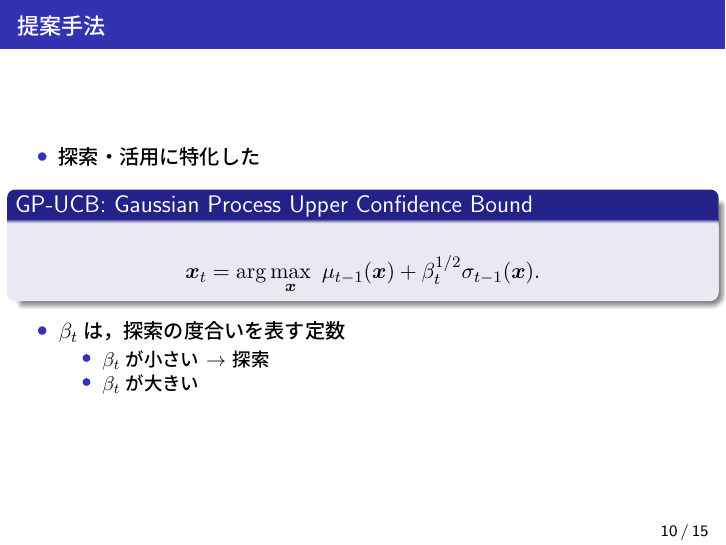
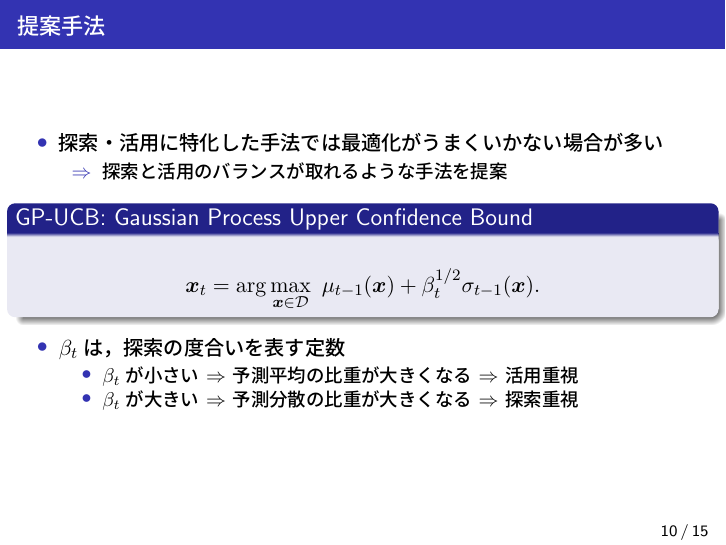
Before and after one commit to masa001one/exercise2-for-aI-programming_latex-code, LaTeX slides (gp_ucb.tex): page 15 of 22. The pictures show the PDF file gp_ucb.pdf that the author committed with the source.

Commit message:
update gp_ucb/page 12 and slide.txt/ page 12

```diff
--- a/gp_ucb.tex
+++ b/gp_ucb.tex
@@ -394,18 +394,21 @@ $\dag\dag\dag$: Saarland University}
 
 \begin{frame}{\insertsubsection}
 	\begin{itemize}
-		\item 探索・活用に特化した
+		\item 探索・活用に特化した手法では最適化がうまくいかない場合が多い
+		\begin{itemize}
+			\item[$\Rightarrow$] 探索と活用のバランスが取れるような手法を提案
+		\end{itemize}
 	\end{itemize}
 	\begin{block}{GP-UCB: Gaussian Process Upper Confidence Bound}
 		\begin{align*}
-			\bm x_t = \arg \max_{\bm x} ~ \mu_{t-1}(\bm x) + \beta_t^{1/2} \sigma_{t-1}(\bm x).
+			\bm x_t = \arg \max_{\bm x \in \mathcal{D}} ~ \mu_{t-1}(\bm x) + \beta_t^{1/2} \sigma_{t-1}(\bm x).
 		\end{align*}
 	\end{block}
 	\begin{itemize}
 		\item $\beta_t$は，探索の度合いを表す定数
 		\begin{itemize}
-			\item $\beta_t$が小さい $\rightarrow$ 探索
-			\item $\beta_t$が大きい
+			\item $\beta_t$が小さい $\Rightarrow$ 予測平均の比重が大きくなる $\Rightarrow$ 活用重視
+			\item $\beta_t$が大きい $\Rightarrow$ 予測分散の比重が大きくなる $\Rightarrow$ 探索重視
 		\end{itemize}
 	\end{itemize}
 
```
Also changed, not shown: slide.txt (+3 -0 lines), gp_ucb.pdf, 6 other files.
